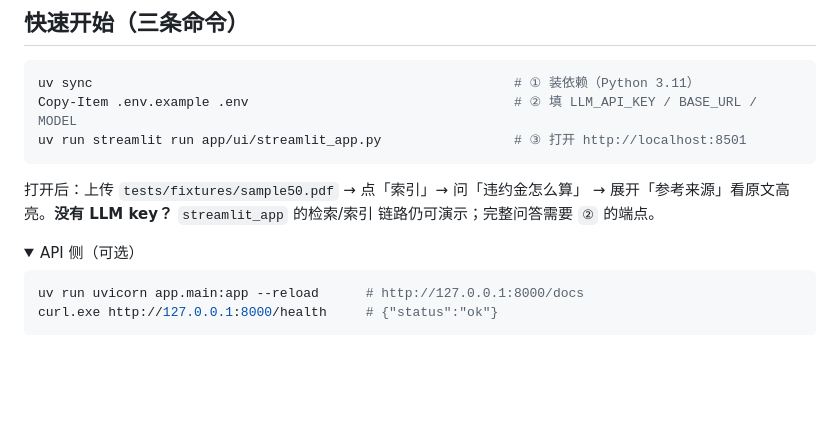
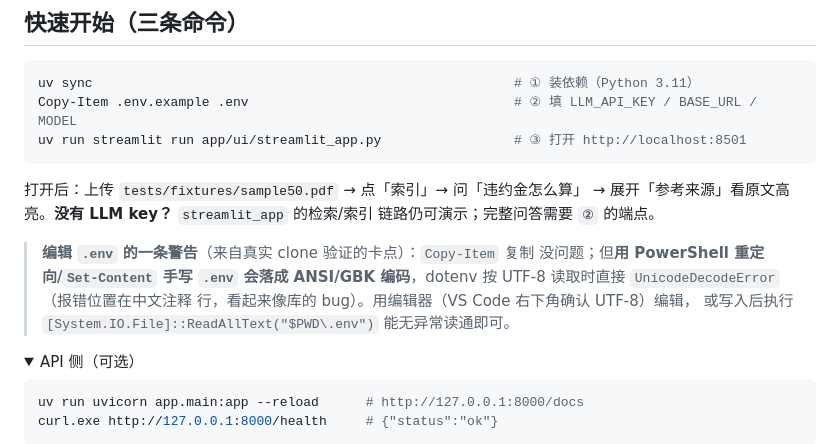
Before and after one commit to hhfyx/industrial-ai-platform, a Markdown page: README.md, the part around the change. Drawn GitHub-style; folded sections open; blank space fills up the shorter version.

```diff
--- a/README.md
+++ b/README.md
@@ -430,6 +430,12 @@ uv run streamlit run app/ui/streamlit_app.py                 # ③ 打开 http:/
 打开后：上传 `tests/fixtures/sample50.pdf` → 点「索引」→ 问「违约金怎么算」
 → 展开「参考来源」看原文高亮。**没有 LLM key？** `streamlit_app` 的检索/索引
 链路仍可演示；完整问答需要 `②` 的端点。
+
+> **编辑 `.env` 的一条警告**（来自真实 clone 验证的卡点）：`Copy-Item` 复制
+> 没问题；但**用 PowerShell 重定向/`Set-Content` 手写 `.env` 会落成 ANSI/GBK
+> 编码**，dotenv 按 UTF-8 读取时直接 `UnicodeDecodeError`（报错位置在中文注释
+> 行，看起来像库的 bug）。用编辑器（VS Code 右下角确认 UTF-8）编辑，
+> 或写入后执行 `[System.IO.File]::ReadAllText("$PWD\.env")` 能无异常读通即可。
 
 <details>
 <summary>API 侧（可选）</summary>
```
Also changed, not shown: docs/README-generator.md (+2 -0 lines), docs/demo/streaming_summary.gif, docs/demo/ui_screenshot.png, docs/generator-demo.gif (added), 3 other files.
